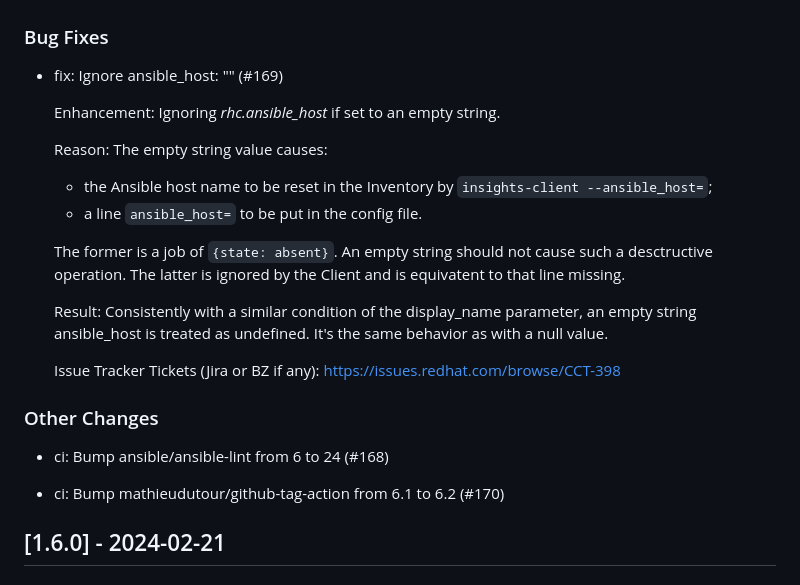
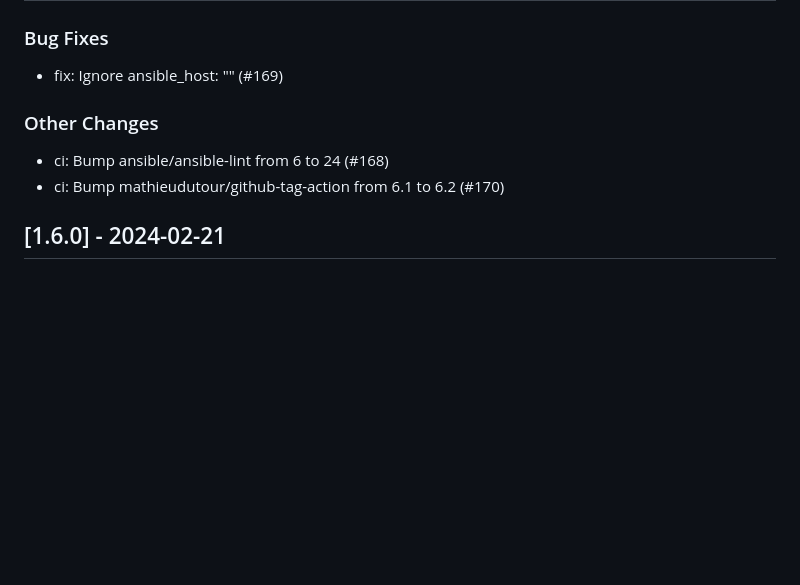
Before and after one commit to linux-system-roles/rhc, a Markdown page: CHANGELOG.md, the part around the change. GitHub-like rendering; blank space fills up the shorter version.

Commit message:
I added PR description to changelog by mistake

```diff
--- a/CHANGELOG.md
+++ b/CHANGELOG.md
@@ -15,24 +15,9 @@ Changelog
 
 - fix: Ignore ansible_host: "" (#169)
 
-  Enhancement: Ignoring  _rhc.ansible_host_ if set to an empty string.
-
-  Reason: The empty string value causes:
-
-  - the Ansible host name to be reset in the Inventory by `insights-client --ansible_host=`;
-  - a line `ansible_host=` to be put in the config file.
-
-  The former is a job of `{state: absent}`. An empty string should not cause such a desctructive operation. The latter is ignored by the Client and is equivatent to that line missing.
-
-  Result:
-  Consistently with a similar condition of the display_name parameter, an empty string ansible_host is treated as undefined. It's the same behavior as with a null value.
-
-  Issue Tracker Tickets (Jira or BZ if any): https://issues.redhat.com/browse/CCT-398
-
 ### Other Changes
 
 - ci: Bump ansible/ansible-lint from 6 to 24 (#168)
-
 - ci: Bump mathieudutour/github-tag-action from 6.1 to 6.2 (#170)
 
 [1.6.0] - 2024-02-21
```
